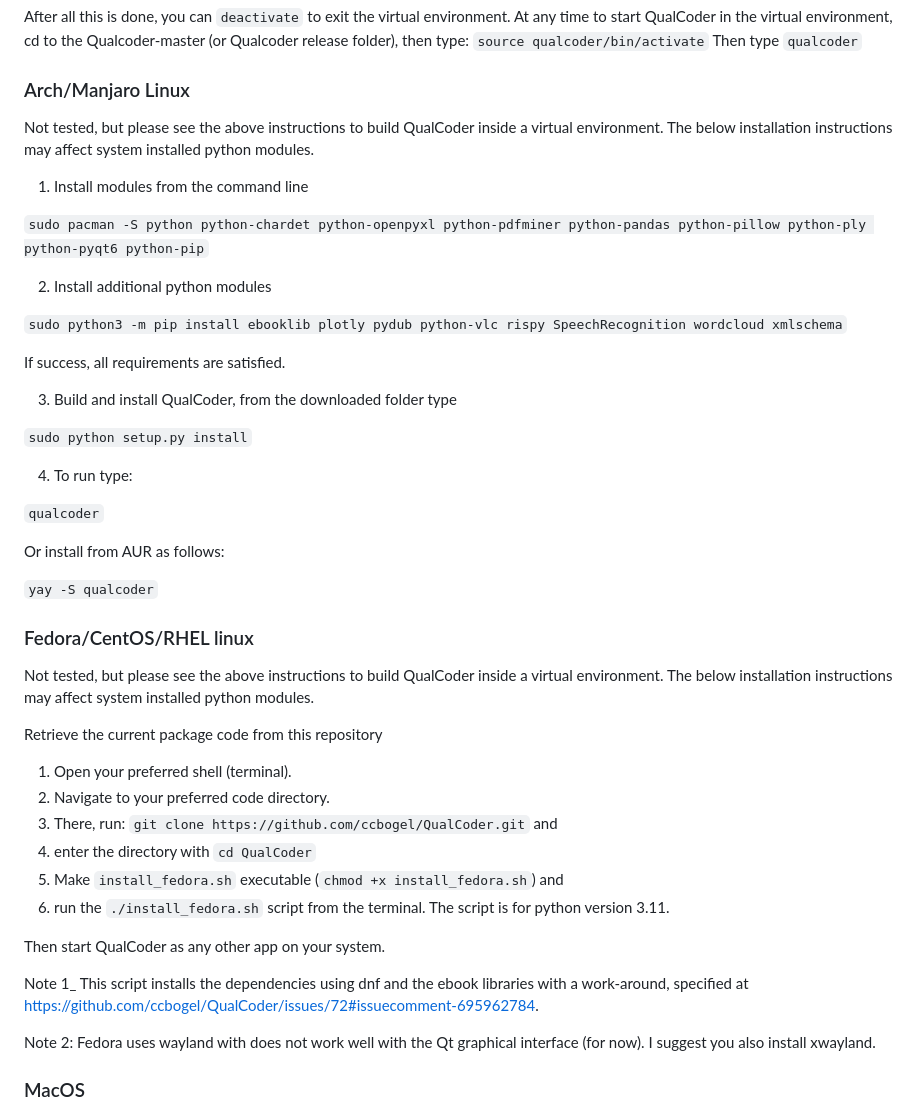
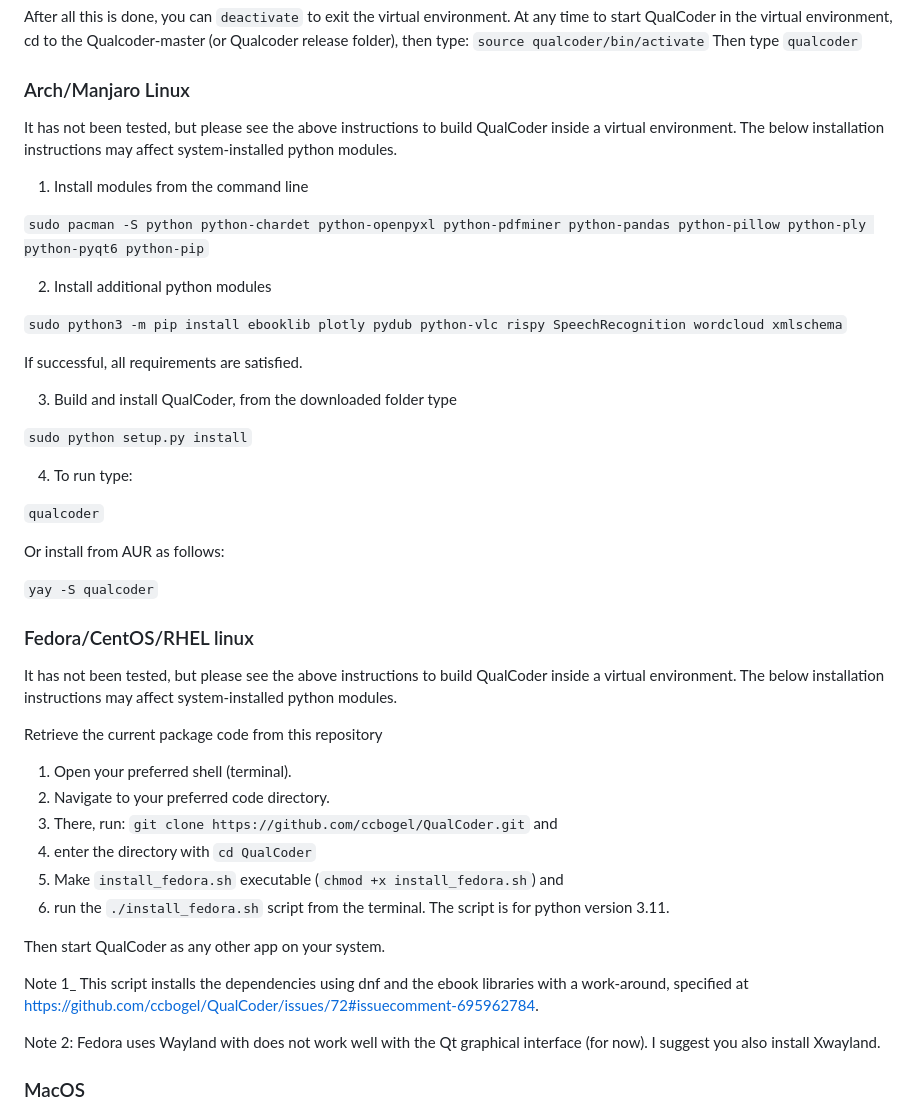
Before and after one commit to ccbogel/QualCoder, a Markdown page: README.md, the part around one of its changes. Rendered like a GitHub page.

```diff
--- a/README.md
+++ b/README.md
@@ -167,7 +167,7 @@ Then type
 
 ### Arch/Manjaro Linux
 
-Not tested, but please see the above instructions to build QualCoder inside a virtual environment. The below installation instructions may affect system installed python modules.
+It has not been tested, but please see the above instructions to build QualCoder inside a virtual environment. The below installation instructions may affect system-installed python modules.
 
 1. Install modules from the command line
 
@@ -177,7 +177,7 @@ Not tested, but please see the above instructions to build QualCoder inside a vi
 
 `sudo python3 -m pip install ebooklib plotly pydub python-vlc rispy SpeechRecognition wordcloud xmlschema`
 
-If success, all requirements are satisfied.
+If successful, all requirements are satisfied.
 
 3. Build and install QualCoder, from the downloaded folder type
 
@@ -193,7 +193,7 @@ Or install from AUR as follows:
 
 ### Fedora/CentOS/RHEL linux
 
-Not tested, but please see the above instructions to build QualCoder inside a virtual environment. The below installation instructions may affect system installed python modules.
+It has not been tested, but please see the above instructions to build QualCoder inside a virtual environment. The below installation instructions may affect system-installed python modules.
 
 Retrieve the current package code from this repository
 
@@ -208,7 +208,7 @@ Then start QualCoder as any other app on your system.
 
 Note 1_ This script installs the dependencies using dnf and the ebook libraries with a work-around, specified at https://github.com/ccbogel/QualCoder/issues/72#issuecomment-695962784.
 
-Note 2: Fedora uses wayland with does not work well with the Qt graphical interface (for now). I suggest you also install xwayland.
+Note 2: Fedora uses Wayland with does not work well with the Qt graphical interface (for now). I suggest you also install Xwayland.
 
 ### MacOS
 
```
Also changed, not shown: other parts of README.md (+10 -10 lines).
